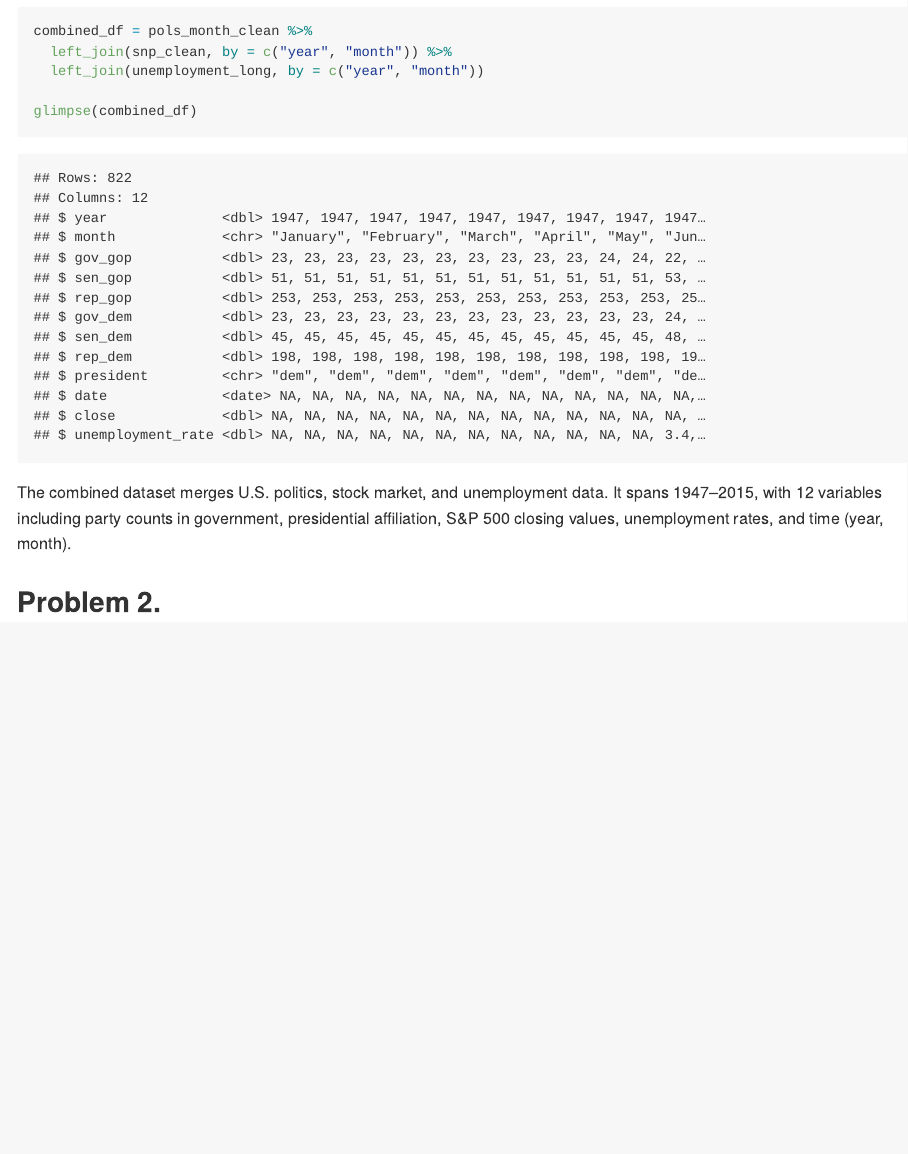
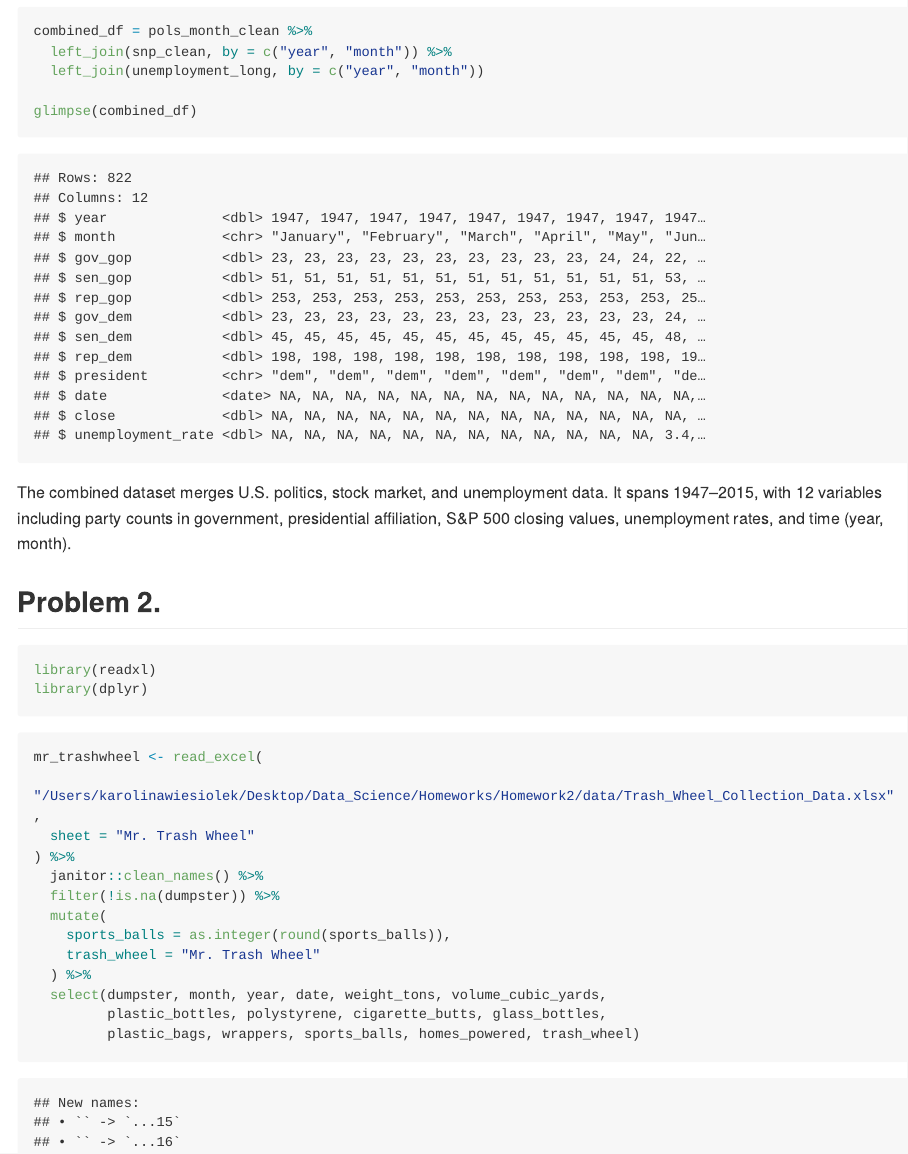
Before and after one commit to karolinabwiesiolek/p8105_hw2_kw3041, an R Markdown document (p8105_hw2_kw3041.Rmd): the page in a window 1100 px wide, from 4160 px down. The pictures show the output file p8105_hw2_kw3041.md that the author committed with the source, drawn offline in the style of GitHub; long lines of code are wrapped.

Commit message:
Read Mr. Trash Wheel sheet, cleaned column names, removed non-data rows, rounded sports balls to integer, and added trash_wheel identifier

````diff
--- a/p8105_hw2_kw3041.Rmd
+++ b/p8105_hw2_kw3041.Rmd
@@ -119,3 +119,25 @@ glimpse(combined_df)
 The combined dataset merges U.S. politics, stock market, and unemployment data. It spans 1947–2015, with 12 variables including party counts in government, presidential affiliation, S&P 500 closing values, unemployment rates, and time (year, month).
 
 ## Problem 2.
+
+```{r}
+library(readxl)
+library(dplyr)
+```
+
+
+```{r}
+mr_trashwheel <- read_excel(
+  "/Users/karolinawiesiolek/Desktop/Data_Science/Homeworks/Homework2/data/Trash_Wheel_Collection_Data.xlsx",
+  sheet = "Mr. Trash Wheel"
+) %>%
+  janitor::clean_names() %>%
+  filter(!is.na(dumpster)) %>%
+  mutate(
+    sports_balls = as.integer(round(sports_balls)),
+    trash_wheel = "Mr. Trash Wheel"
+  ) %>%
+  select(dumpster, month, year, date, weight_tons, volume_cubic_yards,
+         plastic_bottles, polystyrene, cigarette_butts, glass_bottles,
+         plastic_bags, wrappers, sports_balls, homes_powered, trash_wheel)
+```
````
Also changed, not shown: p8105_hw2_kw3041.md.
